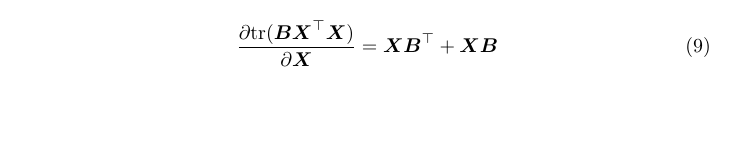
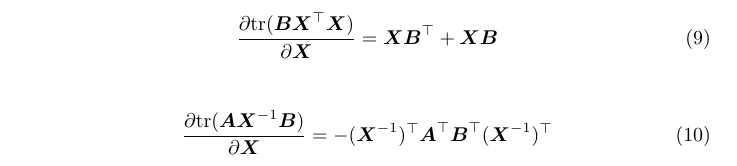
Before and after one commit to ir413/matcookbook, a LaTeX document (main.tex): part of page 1 of 2 before the commit and part of page 2 of 3 after it, cut so that both start at the same text, the shorter picture padded with empty space. Compiled offline with pdfLaTeX.

Commit message:
[em] Include a trace derivative that comes up in the EM for FA

```diff
--- a/main.tex
+++ b/main.tex
@@ -74,6 +74,11 @@ TODO(ilijar): Notation, Conventions etc
     = \mat X \mat B\T + \mat X \mat B
 \end{align}
 
+\begin{align}
+  \frac{\partial \tr{\mat A \mat X\inv \mat B}}{\partial \mat X}
+    = -(\mat X\inv)\T \mat A\T \mat B\T (\mat X\inv)\T
+\end{align}
+
 \newpage
 %------------------------------------------------------------------------------
 % Probability Distributions.
```
